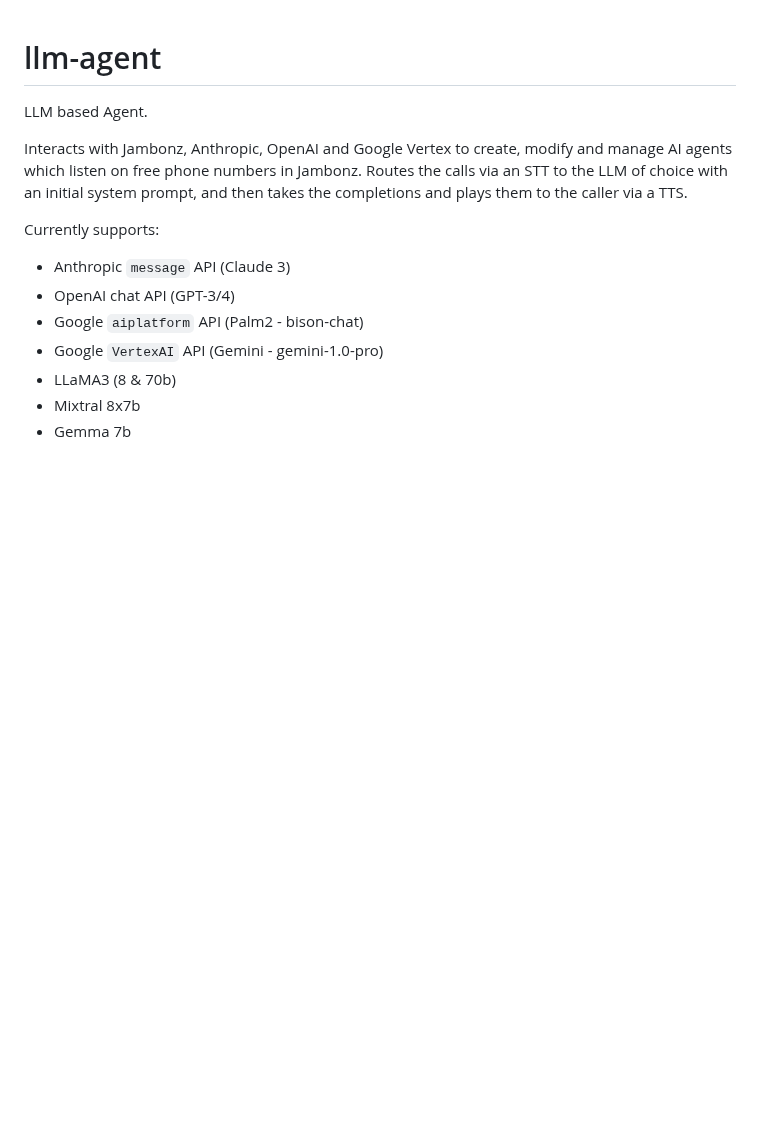
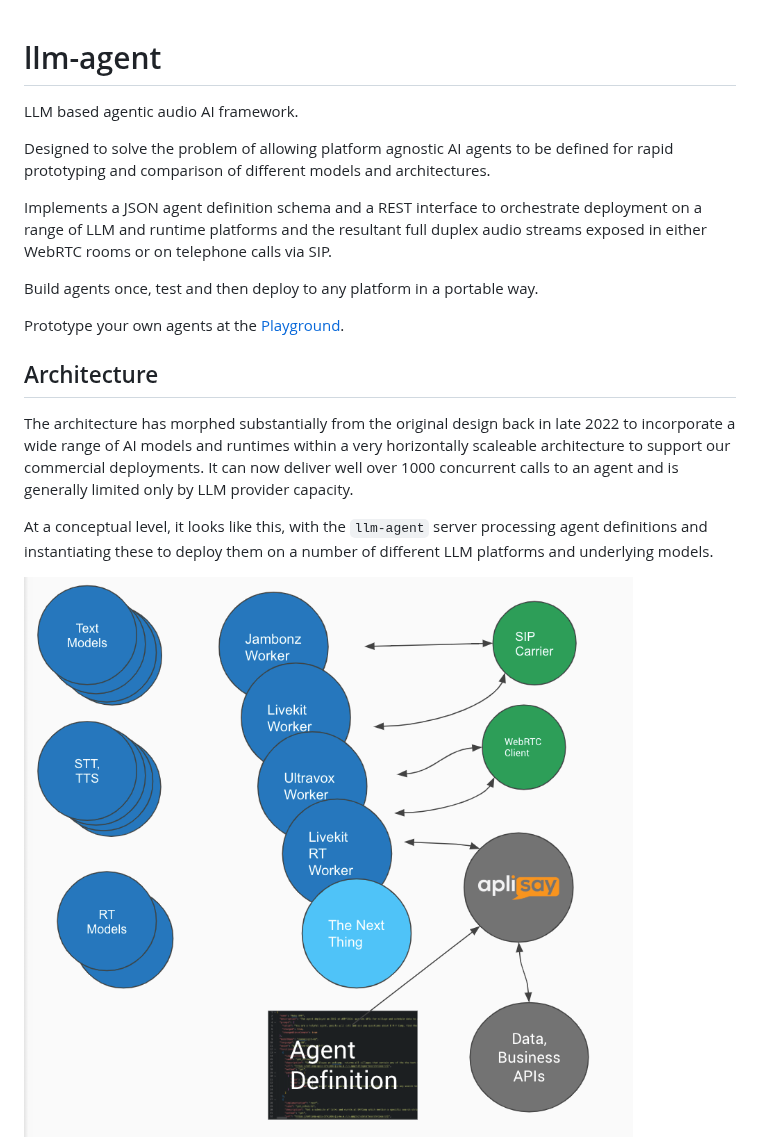
Before and after one commit to aplisay/llm-agent, a Markdown page: README.md, the part around one of its changes. GitHub-like rendering; pictures changed too: docs/fluffy-architecture.png (added); blank space fills up the shorter version.

```diff
--- a/README.md
+++ b/README.md
@@ -1,14 +1,20 @@
 # llm-agent
 
-LLM based Agent.
+LLM based agentic audio AI framework.
 
-Interacts with Jambonz, Anthropic, OpenAI and Google Vertex to create, modify and manage AI agents which listen on free phone numbers in Jambonz. Routes the calls via an STT to the LLM of choice with an initial system prompt, and then takes the completions and plays them to the caller via a TTS.
+Designed to solve the problem of allowing platform agnostic AI agents to be defined for rapid prototyping and comparison of different models and architectures.
 
-Currently supports:
- * Anthropic `message` API (Claude 3)
- * OpenAI chat API (GPT-3/4)
- * Google `aiplatform` API (Palm2 - bison-chat)
- * Google `VertexAI` API (Gemini - gemini-1.0-pro)
- * LLaMA3 (8 & 70b)
- * Mixtral 8x7b
- * Gemma 7b
+Implements a JSON agent definition schema and a REST interface to orchestrate deployment on a range of LLM and runtime platforms and the resultant full duplex audio streams exposed in either WebRTC rooms or on telephone calls via SIP.
+
+Build agents once, test and then deploy to any platform in a portable way.
+
+Prototype your own agents at the [Playground](https://playground.aplisay.com).
+
+## Architecture
+
+The architecture has morphed substantially from the original design back in late 2022 to incorporate a wide range of AI models and runtimes within a very horizontally scaleable architecture to support our commercial deployments. It can now deliver well over 1000 concurrent calls to an agent and is generally limited only by LLM provider capacity.
+
+At a conceptual level, it looks like this, with the `llm-agent` server processing agent definitions and instantiating these to deploy them on a number of different LLM platforms and underlying models.
+
+![Architecture](docs/fluffy-architecture.png)
+
```
Also changed, not shown: other parts of README.md (+52 -15 lines), docs/llm-agent-containers.png (added), 2 other files.
